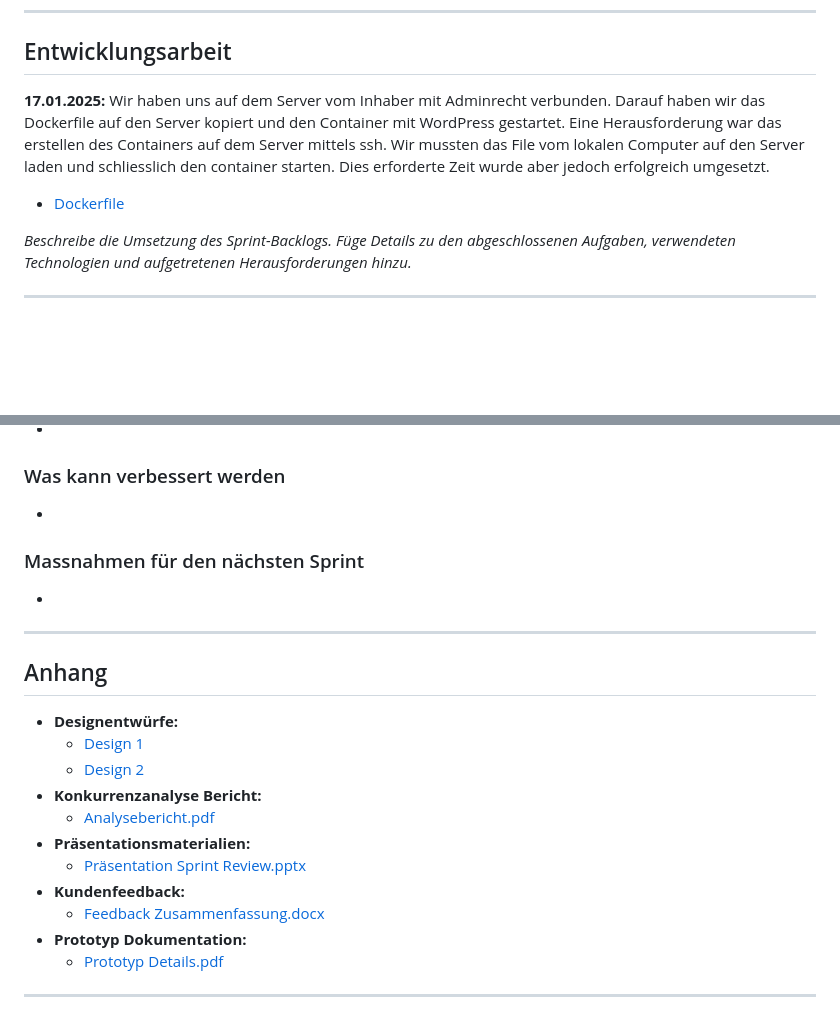
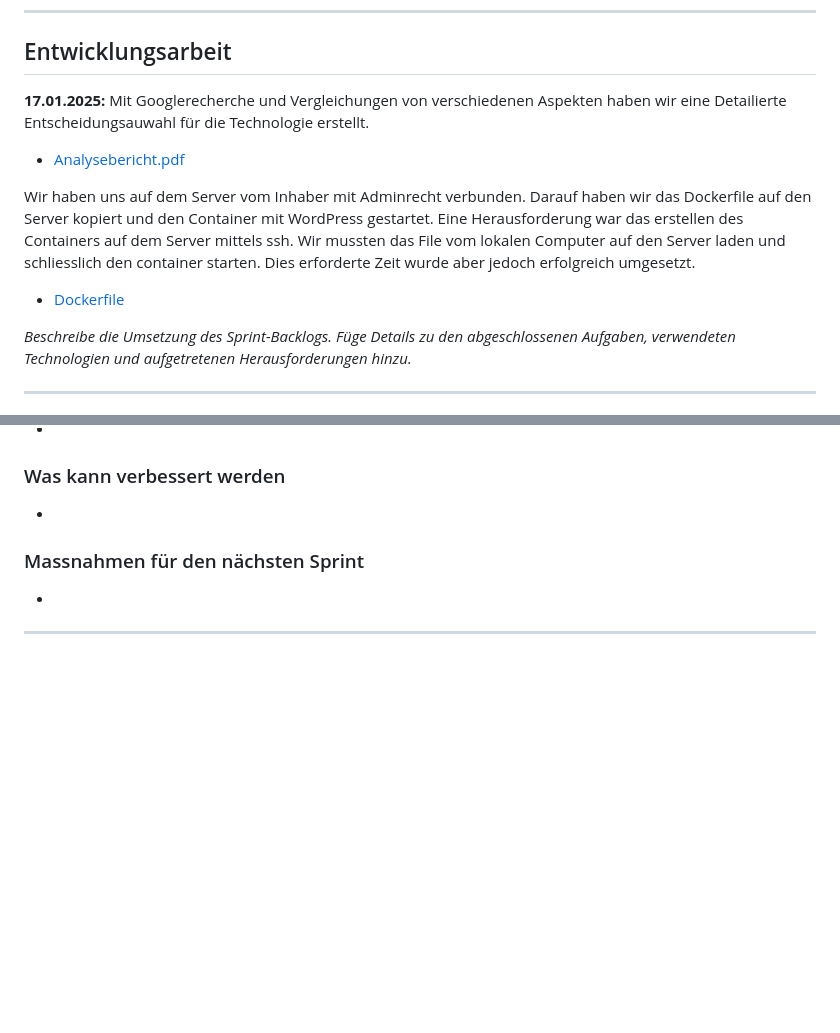
Before and after one commit to Kurizaki/Nagelstudio-Naildesign-Nataliya, a Markdown page: Dokumentation/Sprint01.md, 2 parts joined by grey strips. Rendered like a GitHub page; blank space fills up the shorter version.

```diff
--- a/Dokumentation/Sprint01.md
+++ b/Dokumentation/Sprint01.md
@@ -65,8 +65,13 @@
 
 ## Entwicklungsarbeit
 
-**17.01.2025:** Wir haben uns auf dem Server vom Inhaber mit Adminrecht verbunden. Darauf haben wir das Dockerfile auf den Server kopiert und den Container mit WordPress gestartet. Eine Herausforderung war das erstellen des Containers auf dem Server mittels ssh. Wir mussten das File vom lokalen Computer auf den Server laden und schliesslich den container starten. Dies erforderte Zeit wurde aber jedoch erfolgreich umgesetzt.
+**17.01.2025:**
+Mit Googlerecherche und Vergleichungen von verschiedenen Aspekten haben wir eine Detailierte Entscheidungsauwahl für die Technologie erstellt.
+  - [Analysebericht.pdf](https://github.com/Kurizaki/Nagelstudio-Naildesign-Nataliya/blob/main/Dokumentation/Technologie.md)
+
+Wir haben uns auf dem Server vom Inhaber mit Adminrecht verbunden. Darauf haben wir das Dockerfile auf den Server kopiert und den Container mit WordPress gestartet. Eine Herausforderung war das erstellen des Containers auf dem Server mittels ssh. Wir mussten das File vom lokalen Computer auf den Server laden und schliesslich den container starten. Dies erforderte Zeit wurde aber jedoch erfolgreich umgesetzt.
   - [Dockerfile](https://github.com/Kurizaki/Nagelstudio-Naildesign-Nataliya/blob/main/DockerConnection/docker-compose.yml)
+
 
 
 *Beschreibe die Umsetzung des Sprint-Backlogs. Füge Details zu den abgeschlossenen Aufgaben, verwendeten Technologien und aufgetretenen Herausforderungen hinzu.*
@@ -95,21 +100,4 @@ Erstes Mock-Up wurde erstellt
 ### Massnahmen für den nächsten Sprint
 
 -
-
 ---
-
-## Anhang
-
-- **Designentwürfe:**
-  - [Design 1](#)
-  - [Design 2](#)
-- **Konkurrenzanalyse Bericht:**
-  - [Analysebericht.pdf](https://github.com/Kurizaki/Nagelstudio-Naildesign-Nataliya/blob/main/Dokumentation/Technologie.md)
-- **Präsentationsmaterialien:**
-  - [Präsentation Sprint Review.pptx](#)
-- **Kundenfeedback:**
-  - [Feedback Zusammenfassung.docx](#)
-- **Prototyp Dokumentation:**
-  - [Prototyp Details.pdf](#)
-
----
```
